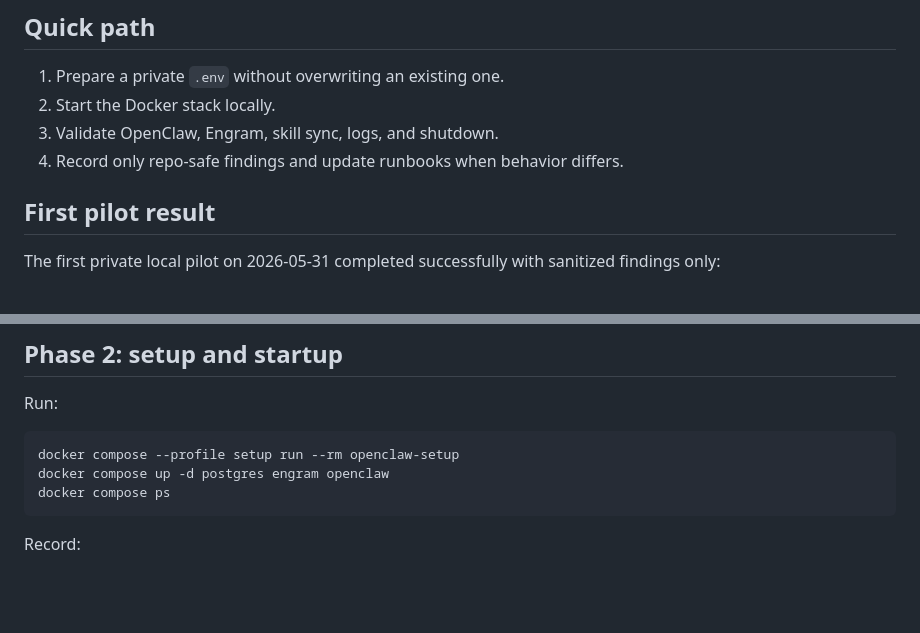
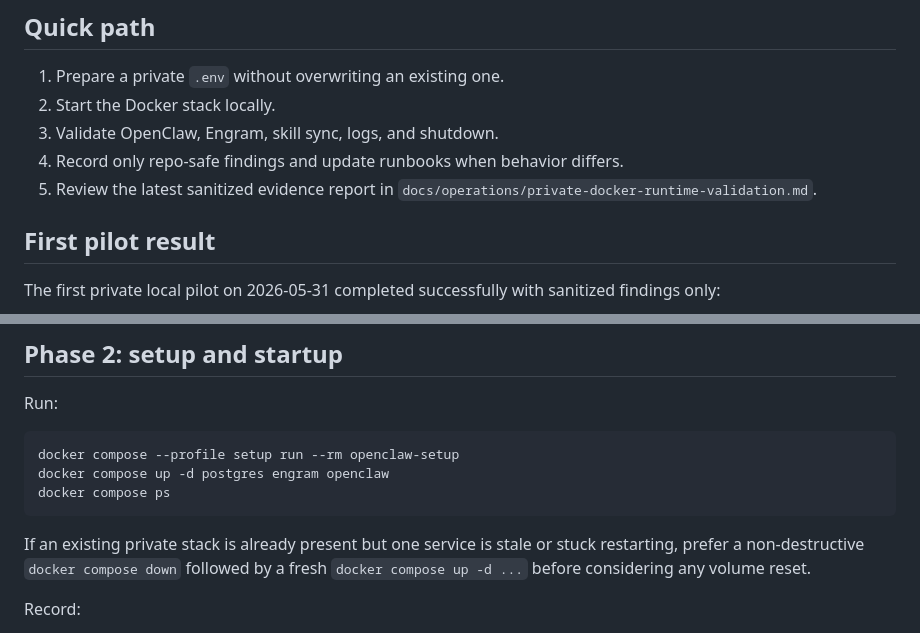
Before and after one commit to egdev6/egdev-dashboard, a Markdown page: docs/operations/runtime-pilot-checklist.md, 2 parts joined by grey strips. Rendered like a GitHub page; blank space fills up the shorter version.

Commit message:
test(runtime): record private docker validation

````diff
--- a/docs/operations/runtime-pilot-checklist.md
+++ b/docs/operations/runtime-pilot-checklist.md
@@ -10,6 +10,7 @@ Do **not** paste secrets, private memory, raw Discord IDs, or sensitive logs int
 2. Start the Docker stack locally.
 3. Validate OpenClaw, Engram, skill sync, logs, and shutdown.
 4. Record only repo-safe findings and update runbooks when behavior differs.
+5. Review the latest sanitized evidence report in `docs/operations/private-docker-runtime-validation.md`.
 
 ## First pilot result
 
@@ -91,6 +92,8 @@ docker compose --profile setup run --rm openclaw-setup
 docker compose up -d postgres engram openclaw
 docker compose ps
 ```
+
+If an existing private stack is already present but one service is stale or stuck restarting, prefer a non-destructive `docker compose down` followed by a fresh `docker compose up -d ...` before considering any volume reset.
 
 Record:
 
````
Also changed, not shown: docs/operations/private-docker-runtime-validation.md (added, +125 -0 lines).
